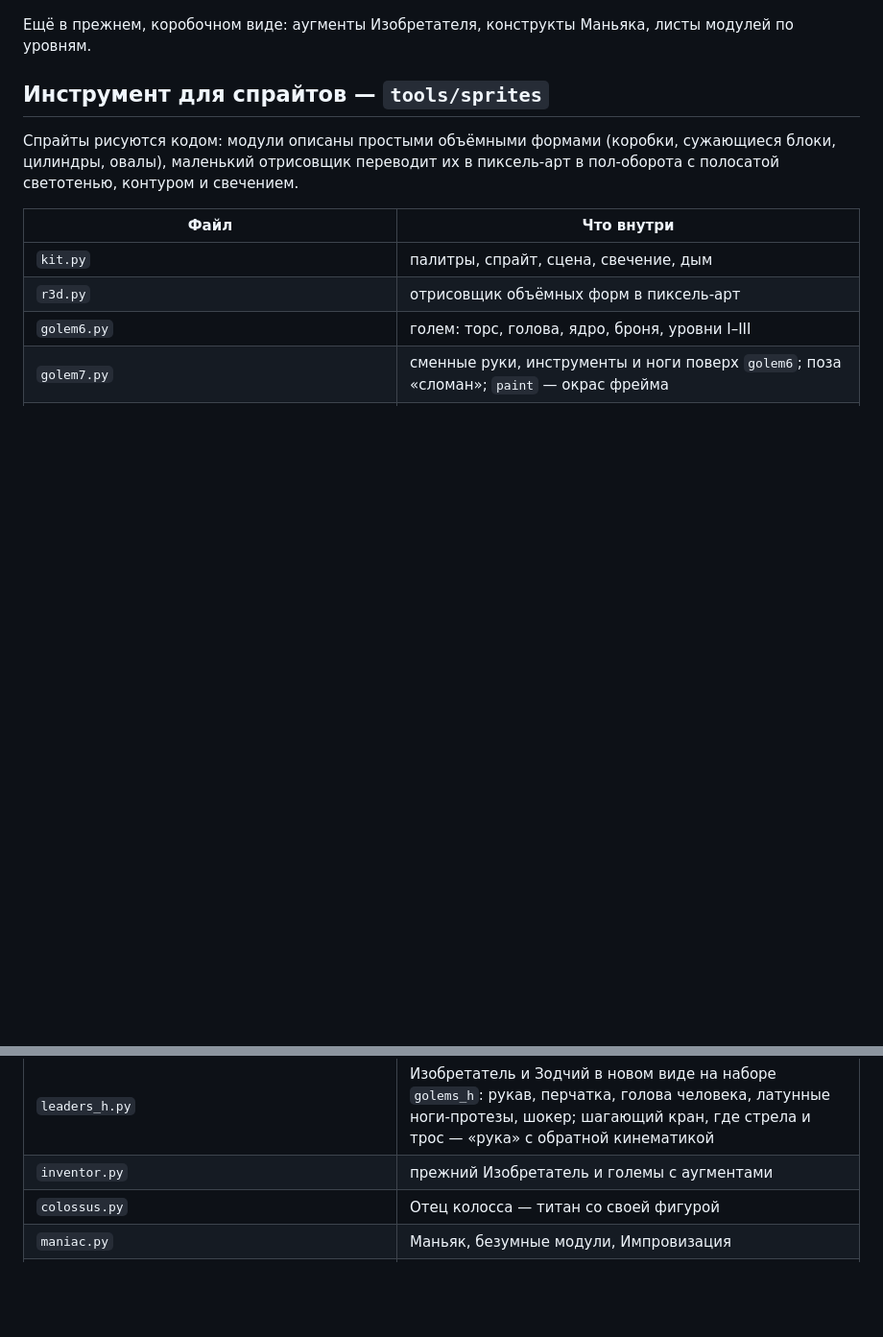
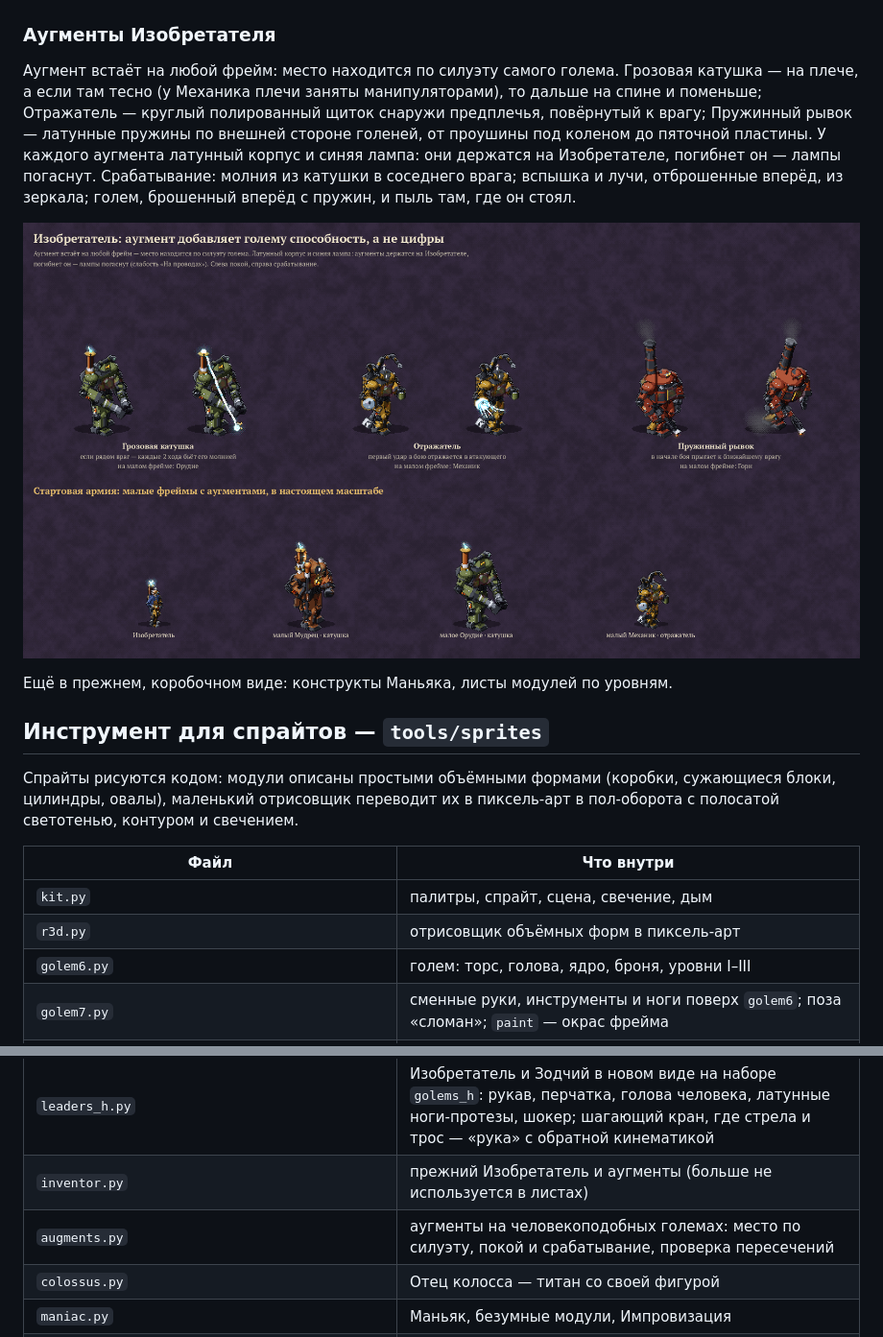
Before and after one commit to happyman1997/gam2, a Markdown page: docs/ART.md, 2 parts joined by grey strips. Shown at 96% size. Rendered like a GitHub page; pictures changed too: docs/images/inventor.png; blank space fills up the shorter version.

```diff
--- a/docs/ART.md
+++ b/docs/ART.md
@@ -156,7 +156,19 @@
 
 ![Зодчий: строительные формы](images/architect.png)
 
-Ещё в прежнем, коробочном виде: аугменты Изобретателя, конструкты Маньяка, листы модулей по уровням.
+### Аугменты Изобретателя
+
+Аугмент встаёт на любой фрейм: место находится по силуэту самого голема. Грозовая катушка — на
+плече, а если там тесно (у Механика плечи заняты манипуляторами), то дальше на спине и поменьше;
+Отражатель — круглый полированный щиток снаружи предплечья, повёрнутый к врагу; Пружинный рывок —
+латунные пружины по внешней стороне голеней, от проушины под коленом до пяточной пластины. У каждого
+аугмента латунный корпус и синяя лампа: они держатся на Изобретателе, погибнет он — лампы погаснут.
+Срабатывание: молния из катушки в соседнего врага; вспышка и лучи, отброшенные вперёд, из зеркала;
+голем, брошенный вперёд с пружин, и пыль там, где он стоял.
+
+![Изобретатель: аугменты и стартовая армия](images/inventor.png)
+
+Ещё в прежнем, коробочном виде: конструкты Маньяка, листы модулей по уровням.
 
 ## Инструмент для спрайтов — `tools/sprites`
 
@@ -173,7 +185,8 @@
 | `frames.py` | пять фреймов Литейщика: окрас, роль, размер; `build` отдаёт новых человекоподобных големов, `build_boxy` — прежних; лист `foundry_frames.png` |
 | `leaders.py` | общие материалы и фигурка человека для лидеров (прежний вид) |
 | `leaders_h.py` | Изобретатель и Зодчий в новом виде на наборе `golems_h`: рукав, перчатка, голова человека, латунные ноги-протезы, шокер; шагающий кран, где стрела и трос — «рука» с обратной кинематикой |
-| `inventor.py` | прежний Изобретатель и големы с аугментами |
+| `inventor.py` | прежний Изобретатель и аугменты (больше не используется в листах) |
+| `augments.py` | аугменты на человекоподобных големах: место по силуэту, покой и срабатывание, проверка пересечений |
 | `colossus.py` | Отец колосса — титан со своей фигурой |
 | `maniac.py` | Маньяк, безумные модули, Импровизация |
 | `architect.py` | прежний Зодчий и его строительные модули (больше не используется в листах) |
```
Also changed, not shown: 2 other files.
